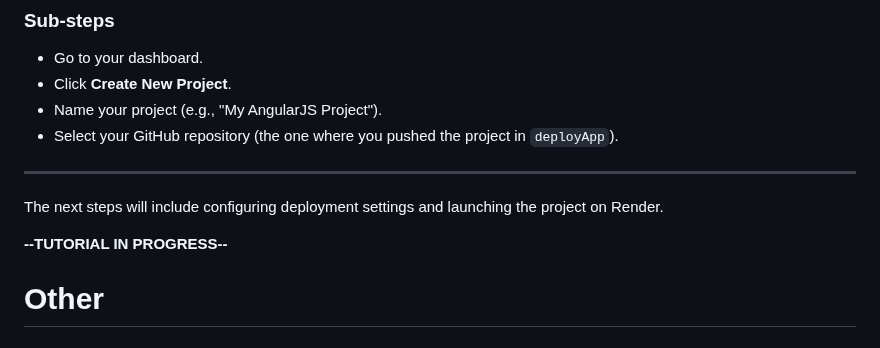
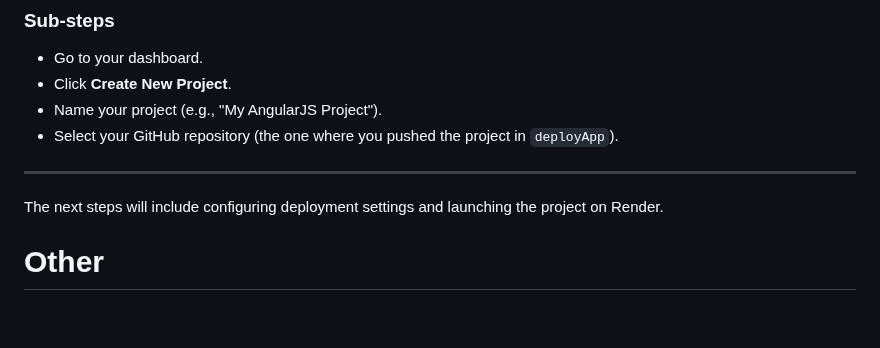
Before and after one commit to Mfxof/Angular-Render-Web-Building, a Markdown page: README.md, the part around the change. GitHub-like rendering; blank space fills up the shorter version.

```diff
--- a/README.md
+++ b/README.md
@@ -192,8 +192,6 @@ This tutorial will guide you through downloading, configuring, forking, and depl
 
 The next steps will include configuring deployment settings and launching the project on Render.
 
-**--TUTORIAL IN PROGRESS--**
-
 # Other
 
 ## Links
```
